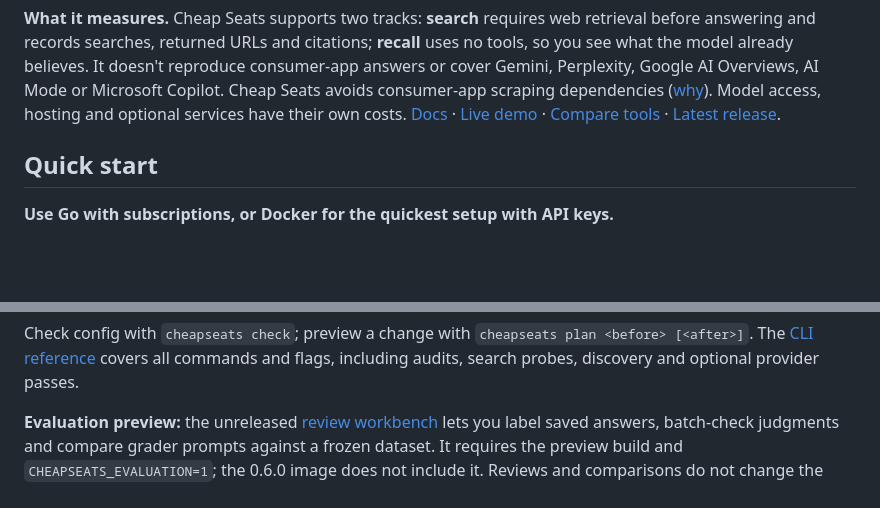
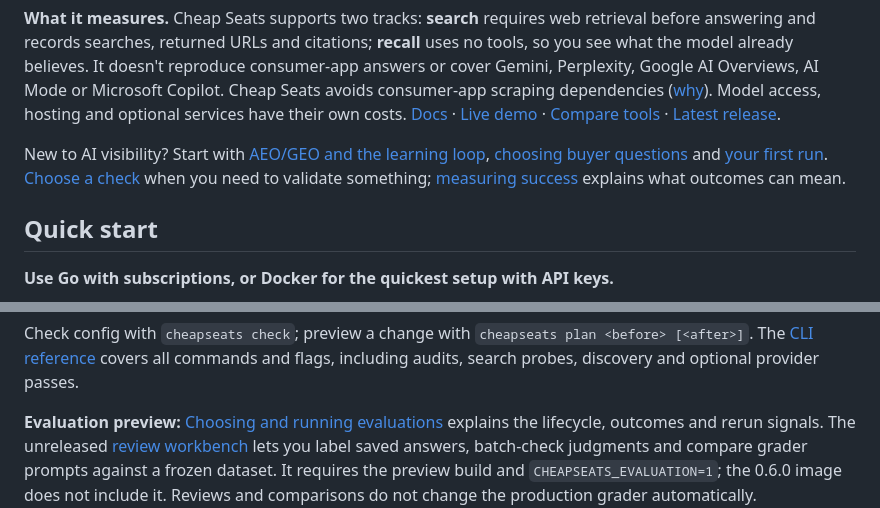
Before and after one commit to cheapseatsdev/cheapseats, a Markdown page: README.md, 2 parts joined by grey strips. GitHub-like rendering; blank space fills up the shorter version.

```diff
--- a/README.md
+++ b/README.md
@@ -12,6 +12,13 @@ Perplexity, Google AI Overviews, AI Mode or Microsoft Copilot. Cheap Seats avoid
 scraping dependencies ([why](https://cheapseats.dev/docs/engines/#why-not-scrape-the-consumer-apps)).
 Model access, hosting and optional services have their own costs. [Docs](https://cheapseats.dev/docs/) · [Live demo](https://demo.cheapseats.dev/)
 · [Compare tools](https://cheapseats.dev/compare/) · [Latest release](https://github.com/cheapseatsdev/cheapseats/releases/latest).
+
+New to AI visibility? Start with [AEO/GEO and the learning loop](https://cheapseats.dev/docs/understanding-ai-visibility/),
+[choosing buyer questions](https://cheapseats.dev/docs/choosing-questions/) and
+[your first run](https://cheapseats.dev/docs/first-run/).
+[Choose a check](https://cheapseats.dev/docs/checks-and-evaluations/) when you need
+to validate something; [measuring success](https://cheapseats.dev/docs/measuring-success/)
+explains what outcomes can mean.
 
 ## Quick start
 
@@ -181,7 +188,8 @@ Check config with `cheapseats check`; preview a change with `cheapseats plan <be
 The [CLI reference](https://cheapseats.dev/docs/reference/#cli) covers all commands and flags,
 including audits, search probes, discovery and optional provider passes.
 
-**Evaluation preview:** the unreleased [review workbench](docs/evaluation.md) lets
+**Evaluation preview:** [Choosing and running evaluations](docs/evaluation-workflow.md)
+explains the lifecycle, outcomes and rerun signals. The unreleased [review workbench](docs/evaluation.md) lets
 you label saved answers, batch-check judgments and compare grader prompts against
 a frozen dataset. It requires the preview build and `CHEAPSEATS_EVALUATION=1`;
 the 0.6.0 image does not include it. Reviews and comparisons do not change the
```
Also changed, not shown: docs/evaluation-workflow.md (added, +145 -0 lines), docs/evaluation.md (+4 -0 lines).
